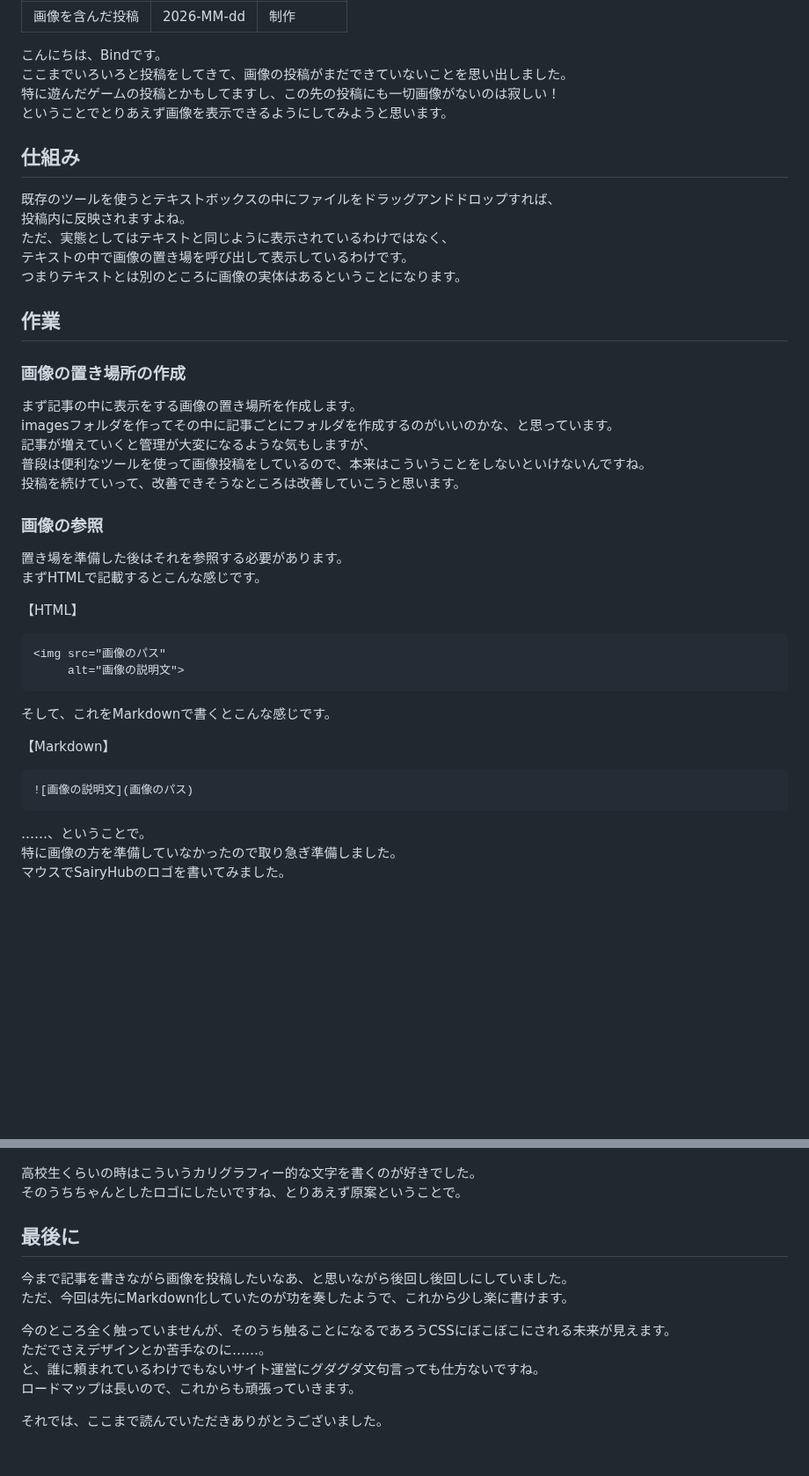
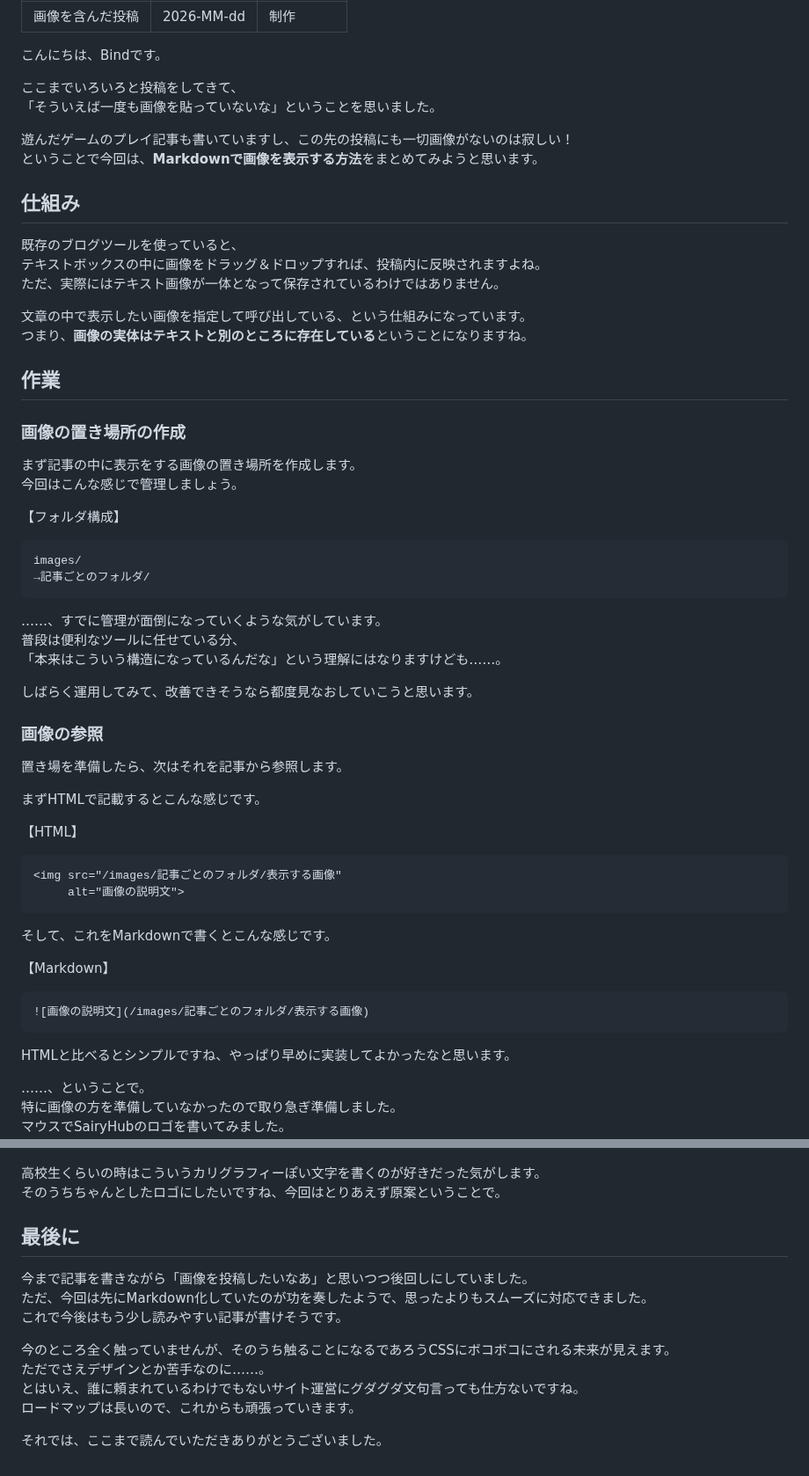
Before and after one commit to Ryusuke-Shibata/yurabish-site, a Markdown page: blog/mk/image_01.md, 2 parts joined by grey strips. Shown at 88% size. Drawn GitHub-style; blank space fills up the shorter version.

````diff
--- a/blog/mk/image_01.md
+++ b/blog/mk/image_01.md
@@ -5,36 +5,50 @@ category: 制作
 ---
 
 こんにちは、Bindです。
-ここまでいろいろと投稿をしてきて、画像の投稿がまだできていないことを思い出しました。
-特に遊んだゲームの投稿とかもしてますし、この先の投稿にも一切画像がないのは寂しい！
-ということでとりあえず画像を表示できるようにしてみようと思います。
+
+ここまでいろいろと投稿をしてきて、
+「そういえば一度も画像を貼っていないな」ということを思いました。
+
+遊んだゲームのプレイ記事も書いていますし、この先の投稿にも一切画像がないのは寂しい！
+ということで今回は、**Markdownで画像を表示する方法**をまとめてみようと思います。
 
 ## 仕組み
 
-既存のツールを使うとテキストボックスの中にファイルをドラッグアンドドロップすれば、
-投稿内に反映されますよね。
-ただ、実態としてはテキストと同じように表示されているわけではなく、
-テキストの中で画像の置き場を呼び出して表示しているわけです。
-つまりテキストとは別のところに画像の実体はあるということになります。
+既存のブログツールを使っていると、
+テキストボックスの中に画像をドラッグ＆ドロップすれば、投稿内に反映されますよね。
+ただ、実際にはテキスト画像が一体となって保存されているわけではありません。
+
+文章の中で表示したい画像を指定して呼び出している、という仕組みになっています。
+つまり、**画像の実体はテキストと別のところに存在している**ということになりますね。
 
 ## 作業
 
 ### 画像の置き場所の作成
 
 まず記事の中に表示をする画像の置き場所を作成します。
-imagesフォルダを作ってその中に記事ごとにフォルダを作成するのがいいのかな、と思っています。
-記事が増えていくと管理が大変になるような気もしますが、
-普段は便利なツールを使って画像投稿をしているので、本来はこういうことをしないといけないんですね。
-投稿を続けていって、改善できそうなところは改善していこうと思います。
+今回はこんな感じで管理しましょう。
+
+【フォルダ構成】
+```
+images/
+→記事ごとのフォルダ/
+```
+
+……、すでに管理が面倒になっていくような気がしています。
+普段は便利なツールに任せている分、
+「本来はこういう構造になっているんだな」という理解にはなりますけども……。
+
+しばらく運用してみて、改善できそうなら都度見なおしていこうと思います。
 
 ### 画像の参照
 
-置き場を準備した後はそれを参照する必要があります。
+置き場を準備したら、次はそれを記事から参照します。
+
 まずHTMLで記載するとこんな感じです。
 
 【HTML】
 ```
-<img src="画像のパス"
+<img src="/images/記事ごとのフォルダ/表示する画像"
      alt="画像の説明文">
 ```
 
@@ -42,25 +56,28 @@ imagesフォルダを作ってその中に記事ごとにフォルダを作成
 
 【Markdown】
 ```
-![画像の説明文](画像のパス)
+![画像の説明文](/images/記事ごとのフォルダ/表示する画像)
 ```
+
+HTMLと比べるとシンプルですね、やっぱり早めに実装してよかったなと思います。
 
 ……、ということで。
 特に画像の方を準備していなかったので取り急ぎ準備しました。
 マウスでSairyHubのロゴを書いてみました。
 ![SairyHubロゴ 案](/img/image_01/SairyHub_logo.png)
 
-高校生くらいの時はこういうカリグラフィー的な文字を書くのが好きでした。
-そのうちちゃんとしたロゴにしたいですね、とりあえず原案ということで。
+高校生くらいの時はこういうカリグラフィーぽい文字を書くのが好きだった気がします。
+そのうちちゃんとしたロゴにしたいですね、今回はとりあえず原案ということで。
 
 ## 最後に
 
-今まで記事を書きながら画像を投稿したいなあ、と思いながら後回し後回しにしていました。
-ただ、今回は先にMarkdown化していたのが功を奏したようで、これから少し楽に書けます。
+今まで記事を書きながら「画像を投稿したいなあ」と思いつつ後回しにしていました。
+ただ、今回は先にMarkdown化していたのが功を奏したようで、思ったよりもスムーズに対応できました。
+これで今後はもう少し読みやすい記事が書けそうです。
 
-今のところ全く触っていませんが、そのうち触ることになるであろうCSSにぼこぼこにされる未来が見えます。
+今のところ全く触っていませんが、そのうち触ることになるであろうCSSにボコボコにされる未来が見えます。
 ただでさえデザインとか苦手なのに……。
-と、誰に頼まれているわけでもないサイト運営にグダグダ文句言っても仕方ないですね。
+とはいえ、誰に頼まれているわけでもないサイト運営にグダグダ文句言っても仕方ないですね。
 ロードマップは長いので、これからも頑張っていきます。
 
 それでは、ここまで読んでいただきありがとうございました。
````
